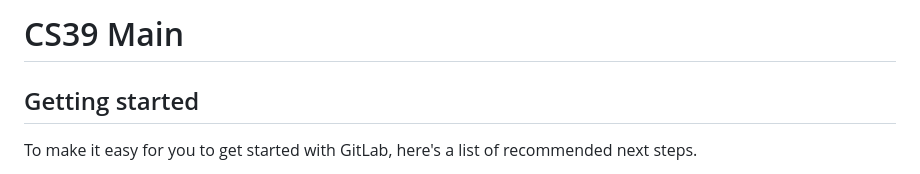
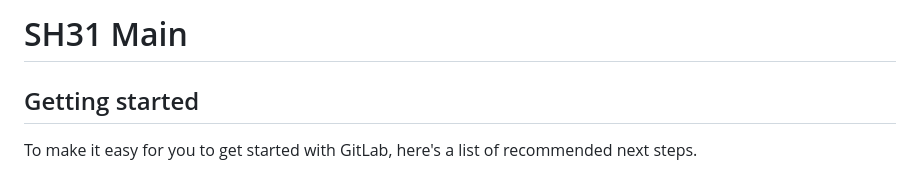
Before and after one commit to KeiranWalker/UofG-CSS-Framework, a Markdown page: README.md, the part around the change. Drawn GitHub-style.

```diff
--- a/README.md
+++ b/README.md
@@ -1,4 +1,4 @@
-# CS39 Main
+# SH31 Main
 
 
 
```
